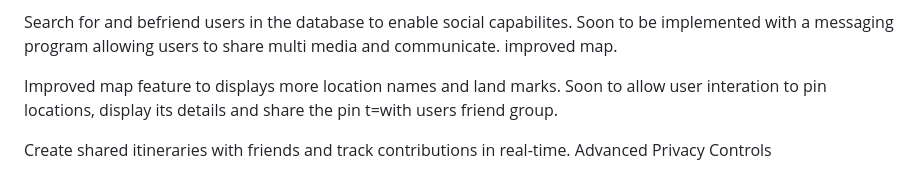
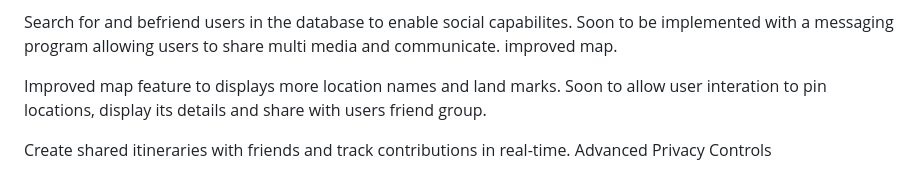
Before and after one commit to Lchiepe/Location-based-social-planning-app, a Markdown page: README.md, the part around the change. Rendered like a GitHub page.

```diff
--- a/README.md
+++ b/README.md
@@ -39,7 +39,7 @@ User request
 Search for and befriend users in the database to enable social capabilites. Soon to be implemented with a messaging program allowing users to share multi media and communicate.
 improved map.
 
-Improved map feature to displays more location names and land marks. Soon to allow user interation to pin locations, display its details and share the pin t=with users friend group.
+Improved map feature to displays more location names and land marks. Soon to allow user interation to pin locations, display its details and share with users friend group.
 
 Create shared itineraries with friends and track contributions in real-time.
 Advanced Privacy Controls
```
